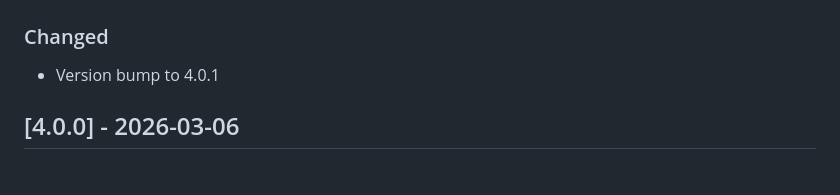
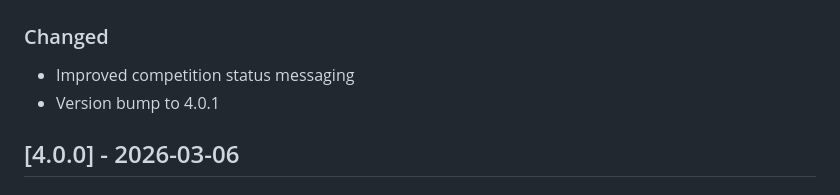
Before and after one commit to revodavid/copperhead-client, a Markdown page: CHANGELOG.md, the part around one of its changes. Drawn GitHub-style.

Commit message:
Update changelog for v4.0.1 release
Co-authored-by: Copilot <223556219+Copilot@users.noreply.github.com>

```diff
--- a/CHANGELOG.md
+++ b/CHANGELOG.md
@@ -6,5 +6,6 @@ All notable changes to the CopperHead Client are documented in this file.
 
 ### Changed
+- Improved competition status messaging
 - Version bump to 4.0.1
 
 ## [4.0.0] - 2026-03-06
```
Also changed, not shown: other parts of CHANGELOG.md (+1 -1 lines).
